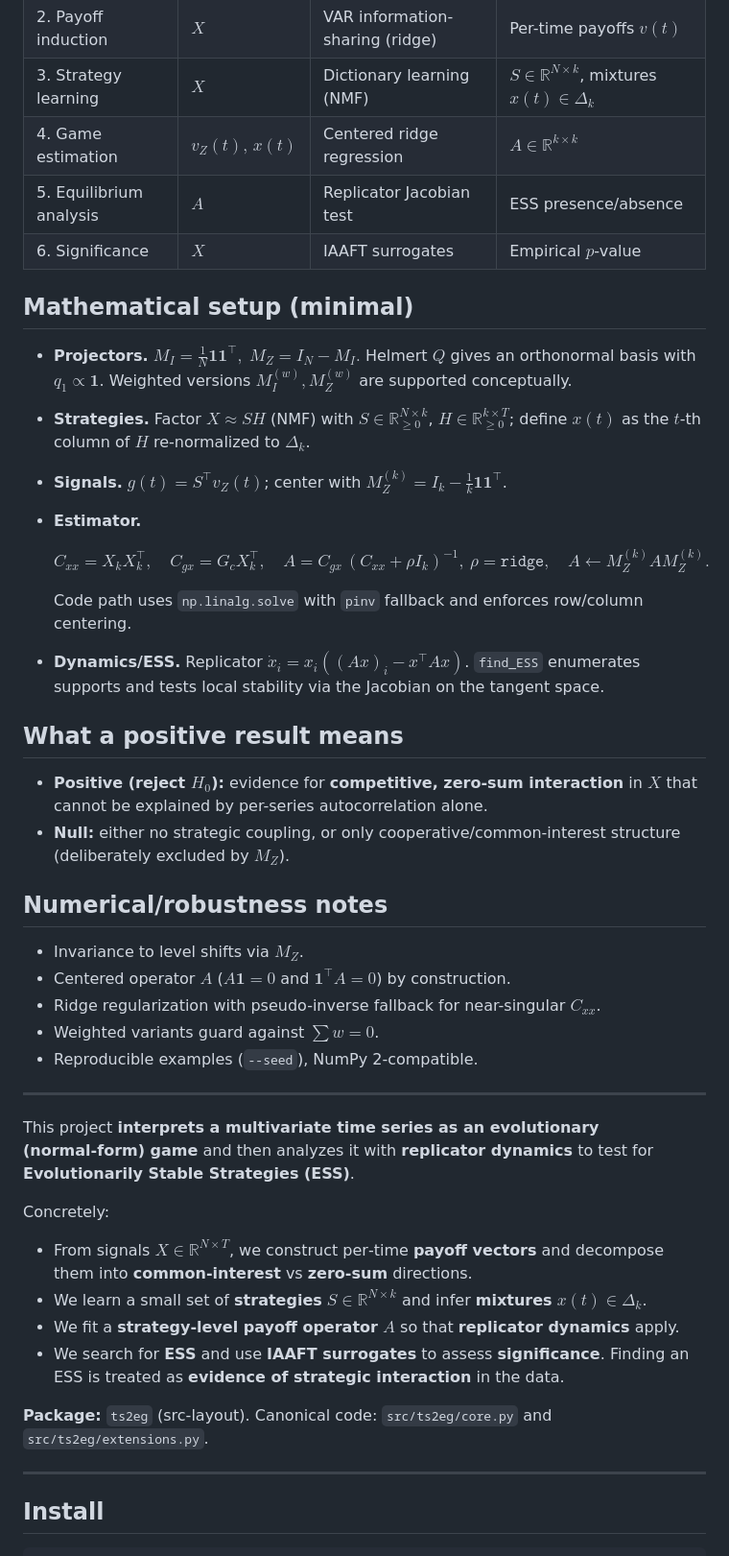
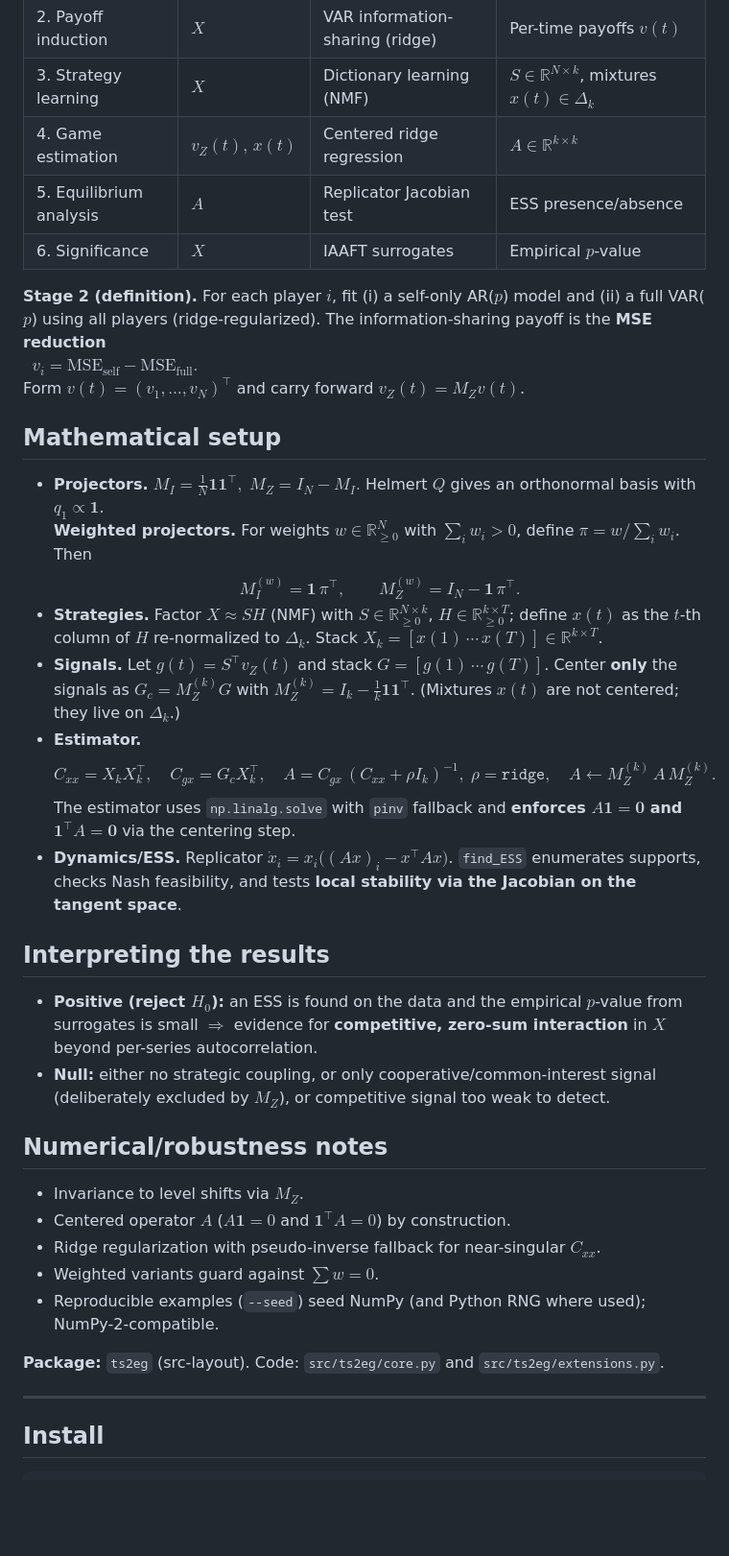
Before and after one commit to flengyel/timeseries-to-egt, a Markdown page: README.md, the part around the change printed below. Shown: that part at 96% size. Rendered like a GitHub page; blank space fills up the shorter version.

Commit message:
docs: clarify test statistic, define X_k/G_c, weighted projectors; fix estimator wording; Stage-2 definition; centering scope; RNG note

```diff
--- a/README.md
+++ b/README.md
@@ -24,30 +32,36 @@ See mathematical background: `docs/ts2eg_math_background.tex`.
 | 1. Signal isolation     | $X$             | Project with $M_Z$              | Zero-sum payoff signal $v_Z(t)$                          |
 | 2. Payoff induction     | $X$             | VAR information-sharing (ridge) | Per-time payoffs $v(t)$                                  |
 | 3. Strategy learning    | $X$             | Dictionary learning (NMF)       | $S\in\mathbb{R}^{N\times k}$, mixtures $x(t)\in\Delta_k$ |
-| 4. Game estimation      | $v_Z(t),\,x(t)$ | Centered ridge regression       | $A\in\mathbb{R}^{k\times k}$                             |
+| 4. Game estimation      | $v_Z(t),\,x(t)$ | Centered ridge regression       | $A\in\mathbb{R}^{k\times k}$                          |
 | 5. Equilibrium analysis | $A$             | Replicator Jacobian test        | ESS presence/absence                                     |
 | 6. Significance         | $X$             | IAAFT surrogates                | Empirical $p$-value                                      |
 
-## Mathematical setup (minimal)
+**Stage 2 (definition).** For each player $i$, fit (i) a self-only AR($p$) model and (ii) a full VAR($p$) using all players (ridge-regularized). The information-sharing payoff is the **MSE reduction**
+$\;\;v_i=\mathrm{MSE}_{\text{self}}-\mathrm{MSE}_{\text{full}}.$
+Form $v(t)=(v_1,\dots,v_N)^\top$ and carry forward $v_Z(t)=M_Zv(t)$.
 
-* **Projectors.** $M_I=\tfrac{1}{N}\mathbf{1}\mathbf{1}^\top,\; M_Z=I_N-M_I.$ Helmert $Q$ gives an orthonormal basis with $q_1\propto \mathbf{1}$. Weighted versions $M_I^{(w)},M_Z^{(w)}$ are supported conceptually.
-* **Strategies.** Factor $X\approx S H$ (NMF) with $S\in\mathbb{R}^{N\times k}_{\ge0}$, $H\in\mathbb{R}^{k\times T}_{\ge0}$; define $x(t)$ as the $t$-th column of $H$ re-normalized to $\Delta_k$.
-* **Signals.** $g(t)=S^\top v_Z(t)$; center with $M_Z^{(k)}=I_k-\tfrac{1}{k}\mathbf{1}\mathbf{1}^\top$.
+## Mathematical setup
+
+* **Projectors.** $M_I=\tfrac{1}{N}\mathbf{1}\mathbf{1}^\top,\; M_Z=I_N-M_I.$ Helmert $Q$ gives an orthonormal basis with $q_1\propto\mathbf{1}$.
+  **Weighted projectors.** For weights $w\in\mathbb{R}_{\ge0}^N$ with $\sum_i w_i>0$, define $\pi=w/\sum_i w_i$. Then
+  $$
+  M_I^{(w)}=\mathbf{1}\,\pi^\top,\qquad M_Z^{(w)}=I_N-\mathbf{1}\,\pi^\top.
+  $$
+* **Strategies.** Factor $X\approx S H$ (NMF) with $S\in\mathbb{R}^{N\times k}_{\ge0}$, $H\in\mathbb{R}^{k\times T}_{\ge0}$; define $x(t)$ as the $t$-th column of $H$ re-normalized to $\Delta_k$. Stack $X_k=[x(1)\,\cdots\,x(T)]\in\mathbb{R}^{k\times T}$.
+* **Signals.** Let $g(t)=S^\top v_Z(t)$ and stack $G=[g(1)\,\cdots\,g(T)]$. Center **only** the signals as $G_c=M_Z^{(k)}G$ with $M_Z^{(k)}=I_k-\tfrac{1}{k}\mathbf{1}\mathbf{1}^\top$. (Mixtures $x(t)$ are not centered; they live on $\Delta_k$.)
 * **Estimator.**
+  $$
+  C_{xx}=X_k X_k^\top,\quad C_{gx}=G_c X_k^\top,\quad
+  A = C_{gx}\,(C_{xx}+\rho I_k)^{-1},\; \rho=\texttt{ridge},\quad
+  A\leftarrow M_Z^{(k)}\,A\,M_Z^{(k)}.
+  $$
+  The estimator uses `np.linalg.solve` with `pinv` fallback and **enforces $A\mathbf{1}=\mathbf{0}$ and $\mathbf{1}^\top A=\mathbf{0}$** via the centering step.
+* **Dynamics/ESS.** Replicator $\dot{x}_i=x_i\big((Ax)_i-x^\top A x\big)$. `find_ESS` enumerates supports, checks Nash feasibility, and tests **local stability via the Jacobian on the tangent space**.
 
-  $$
-    C_{xx}=X_k X_k^\top,\quad C_{gx}=G_c X_k^\top,\quad
-    A = C_{gx}\,(C_{xx}+\rho I_k)^{-1},\ \rho=\texttt{ridge},\quad
-    A\leftarrow M_Z^{(k)}A M_Z^{(k)}.
-  $$
+## Interpreting the results
 
-  Code path uses `np.linalg.solve` with `pinv` fallback and enforces row/column centering.
-* **Dynamics/ESS.** Replicator $\dot{x}_i=x_i((Ax)_i-x^\top A x)$. `find_ESS` enumerates supports and tests local stability via the Jacobian on the tangent space.
-
-## What a positive result means
-
-* **Positive (reject $H_0$):** evidence for **competitive, zero-sum interaction** in $X$ that cannot be explained by per-series autocorrelation alone.
-* **Null:** either no strategic coupling, or only cooperative/common-interest structure (deliberately excluded by $M_Z$).
+* **Positive (reject $H_0$):** an ESS is found on the data and the empirical $p$-value from surrogates is small $\Rightarrow$ evidence for **competitive, zero-sum interaction** in $X$ beyond per-series autocorrelation.
+* **Null:** either no strategic coupling, or only cooperative/common-interest signal (deliberately excluded by $M_Z$), or competitive signal too weak to detect.
 
 ## Numerical/robustness notes
 
@@ -55,22 +69,12 @@ See mathematical background: `docs/ts2eg_math_background.tex`.
 * Centered operator $A$ ($A\mathbf{1}=0$ and $\mathbf{1}^\top A=0$) by construction.
 * Ridge regularization with pseudo-inverse fallback for near-singular $C_{xx}$.
 * Weighted variants guard against $\sum w=0$.
-* Reproducible examples (`--seed`), NumPy 2-compatible.
+* Reproducible examples (`--seed`) seed NumPy (and Python RNG where used); NumPy-2-compatible.
 
----
 
 <!-- ts2eg-intro-exact-end -->
 
-This project **interprets a multivariate time series as an evolutionary (normal‑form) game** and then analyzes it with **replicator dynamics** to test for **Evolutionarily Stable Strategies (ESS)**.
-
-Concretely:
-
-- From signals $X \in \mathbb{R}^{N\times T}$, we construct per‑time **payoff vectors** and decompose them into **common‑interest** vs **zero‑sum** directions.
-- We learn a small set of **strategies** $S\in\mathbb{R}^{N\times k}$ and infer **mixtures** $x(t)\in\Delta_k$.
-- We fit a **strategy‑level payoff operator** $A$ so that **replicator dynamics** apply.
-- We search for **ESS** and use **IAAFT surrogates** to assess **significance**. Finding an ESS is treated as **evidence of strategic interaction** in the data.
-
-**Package:** `ts2eg` (src‑layout). Canonical code: `src/ts2eg/core.py` and `src/ts2eg/extensions.py`.
+**Package:** `ts2eg` (src‑layout). Code: `src/ts2eg/core.py` and `src/ts2eg/extensions.py`.
 
 ---
 
```
Also changed, not shown: other parts of README.md (+15 -7 lines).
